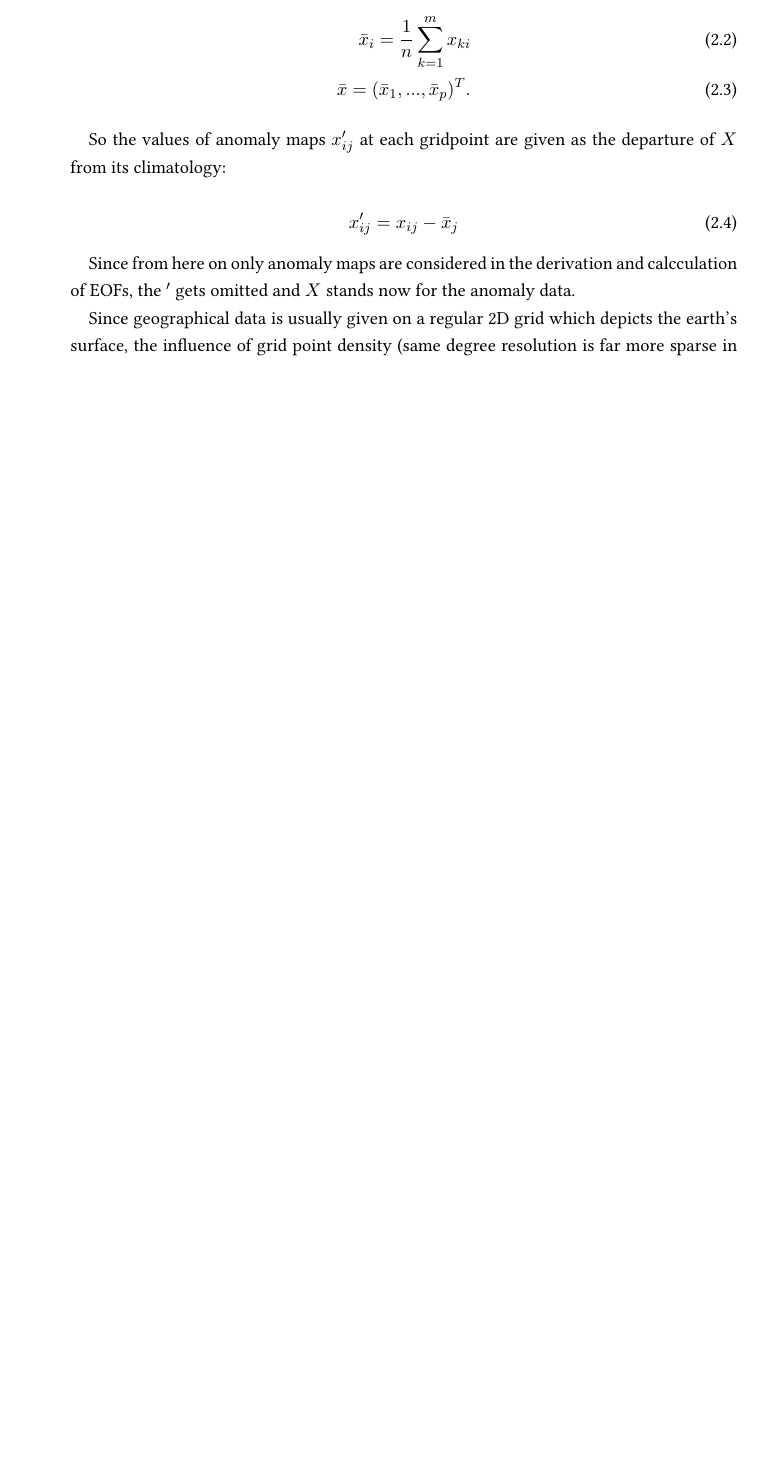
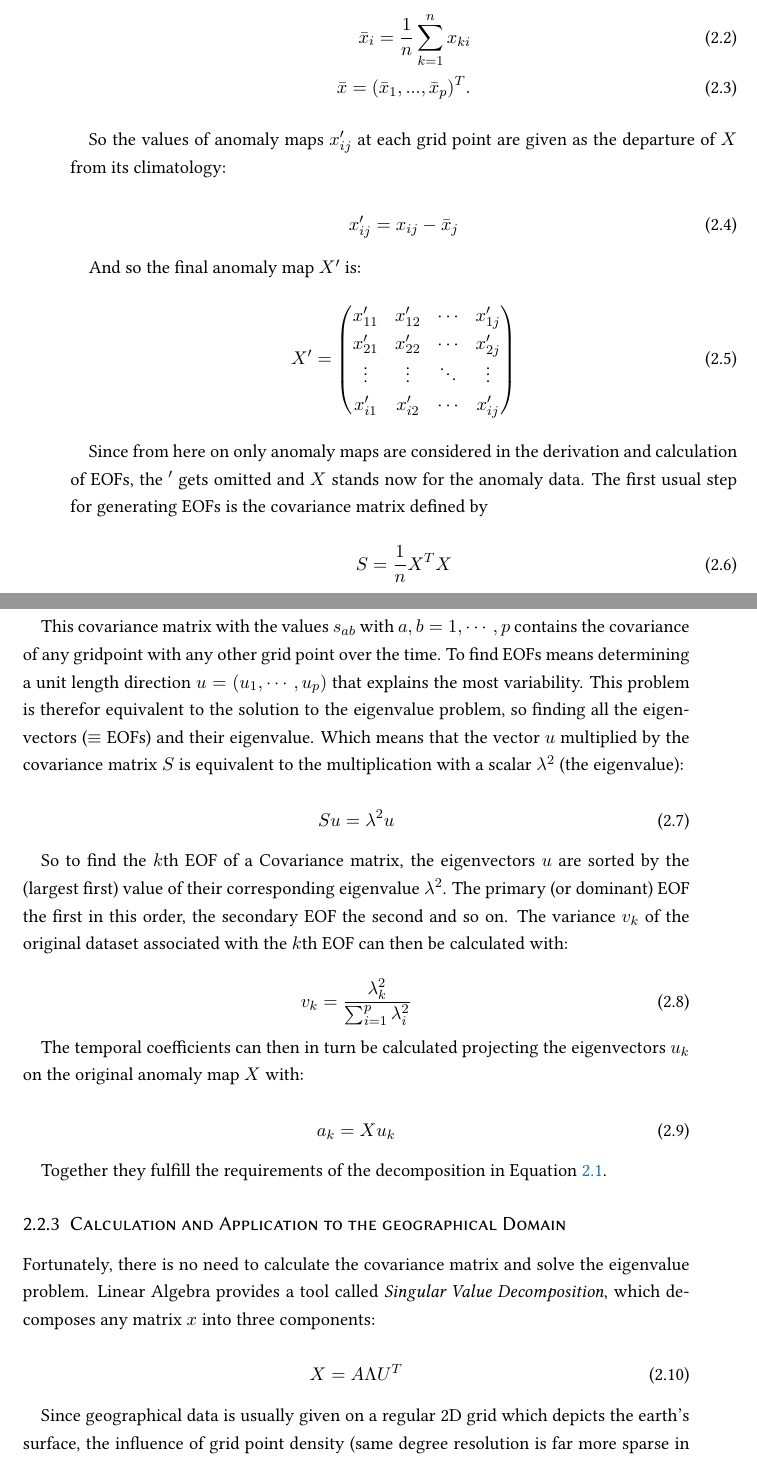
Before and after one commit to yum-yab/master_thesis, a LaTeX thesis (thesis/Thesis.tex, which reads thesis/chapters/1_basics.tex): part of page 16 of 65 before the commit and two parts of pages 16 and 17 of 67 after it, the two joined at a grey line, cut at the place of the change, the shorter picture padded with empty space. Compiled offline with pdfLaTeX.

Commit message:
Adds more EOF theory

```diff
--- a/thesis/chapters/1_basics.tex
+++ b/thesis/chapters/1_basics.tex
@@ -39,18 +39,74 @@ The value at each grid point at geographical location $s_j$ and time $t_i$ is gi
 The first step is usually to remove the climatology of the dataset to turn it into anomaly maps.
 The climatology is usually defined as the temporal mean $\bar{x}$ of the analyzed datachunk, so
 \begin{align}
-  \bar{x}_i = \frac{1}{n} \sum^{m}_{k=1} x_{ki} \\
+  \bar{x}_i = \frac{1}{n} \sum^{n}_{k=1} x_{ki} \\
   \bar{x} = (\bar{x}_1, ..., \bar{x}_p)^T .
   \label{eq:climatology}
 \end{align}
 
-So the values of anomaly maps $x'_{ij}$ at each gridpoint are given as the departure of $X$ from its climatology:
+So the values of anomaly maps $x'_{ij}$ at each grid point are given as the departure of $X$ from its climatology:
+
+
 
 \begin{equation}
-  x'_{ij} = x_{ij} - \bar{x}_j
+  x'_{ij} = x_{ij} - \bar{x}_j \\
+  \label{eq:anomaly map elements}
+\end{equation}
+
+And so the final anomaly map $X'$ is:
+\begin{equation}
+  X' = \begin{pmatrix}
+x'_{11} & x'_{12} & \cdots & x'_{1j} \\
+x'_{21} & x'_{22} & \cdots & x'_{2j} \\
+\vdots & \vdots & \ddots & \vdots \\
+x'_{i1} & x'_{i2} & \cdots & x'_{ij}
+\end{pmatrix}
   \label{eq:anomaly map}
 \end{equation}
 
-Since from here on only anomaly maps are considered in the derivation and calcculation of EOFs, the $'$ gets omitted and $X$ stands now for the anomaly data.
+Since from here on only anomaly maps are considered in the derivation and calculation of EOFs, the $'$ gets omitted and $X$ stands now for the anomaly data.
+The first usual step for generating EOFs is the covariance matrix defined by
+
+\begin{equation}
+  S = \frac{1}{n} X^T X
+  \label{eq:covariance map}
+\end{equation}
+
+This covariance matrix with the values $s_{ab}$ with $a,b = 1, \cdots, p$ contains the covariance of any gridpoint with any other grid point over the time.
+To find EOFs means determining a unit length direction $u = (u_1, \cdots, u_p)$ that explains the most variability.
+This problem is therefor equivalent to the solution to the eigenvalue problem, so finding all the eigenvectors ($\equiv$ EOFs) and their eigenvalue. Which means that the vector $u$ multiplied by the covariance matrix $S$ is equivalent to the multiplication with a scalar $\lambda^2$ (the eigenvalue):
+
+\begin{equation}
+  Su = \lambda^2 u
+  \label{eq:eigenvalue problem}
+\end{equation}
+
+So to find the $k$th EOF of a Covariance matrix, the eigenvectors $u$ are sorted by the (largest first) value of their corresponding eigenvalue $\lambda^2$.
+The primary (or dominant) EOF the first in this order, the secondary EOF the second and so on.
+The variance $v_k$ of the original dataset associated with the $k$th EOF can then be calculated with:
+
+\begin{equation}
+  v_k = \frac{\lambda^2_k}{\sum^{p}_{i=1} \lambda^2_i}
+  \label{eq:eof variance calculation}
+\end{equation}
+
+The temporal coefficients can then in turn be calculated projecting the eigenvectors $u_k$ on the original anomaly map $X$ with:
+
+\begin{equation}
+  a_{k} = Xu_k
+\end{equation}
+
+Together they fulfill the requirements of the decomposition in Equation~\ref{eq:eof decomposition}.
+% So the coefficients in Equation~\ref{eq:eof decomposition}
+
+\subsection{Calculation and Application to the geographical Domain}
+
+Fortunately, there is no need to calculate the covariance matrix and solve the eigenvalue problem.
+Linear Algebra provides a tool called \textit{Singular Value Decomposition}, which decomposes any matrix $x$ into three components:
+
+\begin{equation}
+  X = A \Lambda U^T
+  \label{eq:svd definition}
+\end{equation}
 
 Since geographical data is usually given on a regular 2D grid which depicts the earth's surface, the influence of grid point density (same degree resolution is far more sparse in equatorial regions than in the Arctic) need to be corrected with geographical weights given as a weighting matrix $W$ \cite{vietinghoffdiss}.
```
Also changed, not shown: thesis/chapters/1_basics.tex (4 more changed lines).
